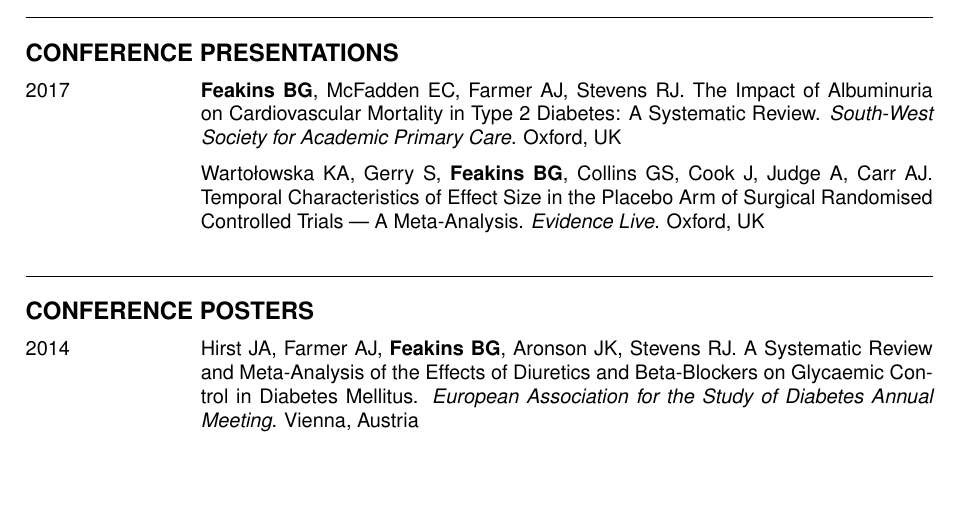
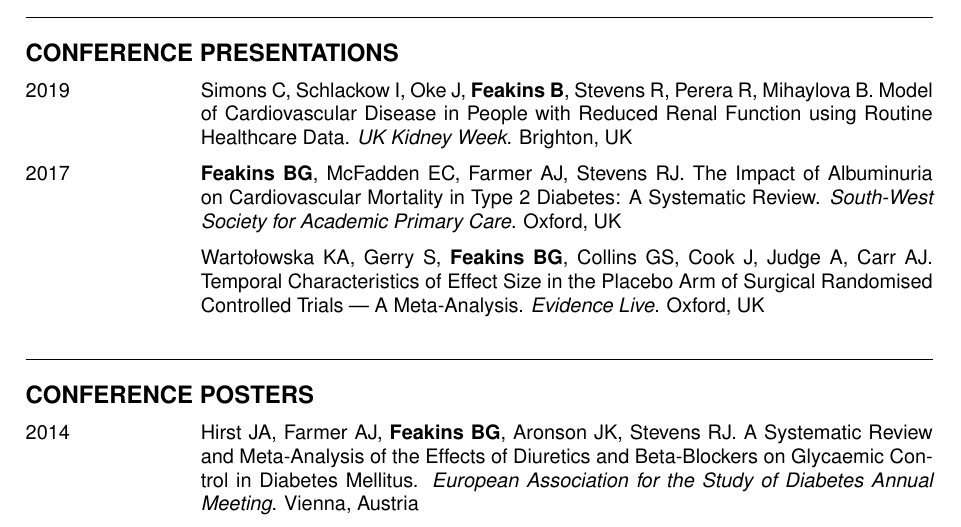
Before and after one commit to Feakster/cv, a LaTeX CV (cv.tex): part of page 3 of 3 before the commit and part of page 3 of 4 after it, cut so that both start at the same text, the shorter picture padded with empty space. Compiled offline with pdfLaTeX.

Commit message:
Added a new conference presentation.

```diff
--- a/cv.tex
+++ b/cv.tex
@@ -222,6 +222,9 @@
 \noindent\rule{\textwidth}{0.4pt}
 \begin{cvlist}{CONFERENCE PRESENTATIONS}
 
+  \item[2019]
+  Simons C, Schlackow I, Oke J, \textbf{Feakins B}, Stevens R, Perera R, Mihaylova B. Model of Cardiovascular Disease in People with Reduced Renal Function using Routine Healthcare Data. \textit{UK Kidney Week}. Brighton, UK
+
   \item[2017]
   \textbf{Feakins BG}, McFadden EC, Farmer AJ, Stevens RJ. The Impact of Albuminuria on Cardiovascular Mortality in Type 2 Diabetes: A Systematic Review. \textit{South-West Society for Academic Primary Care}. Oxford, UK
 
```
